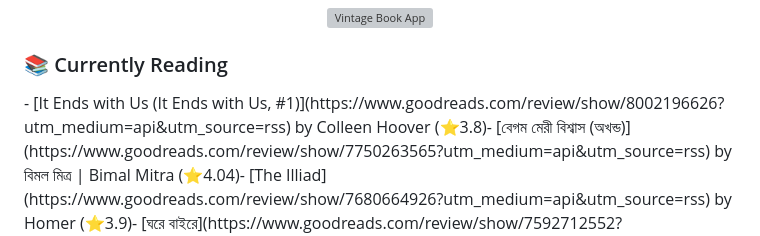
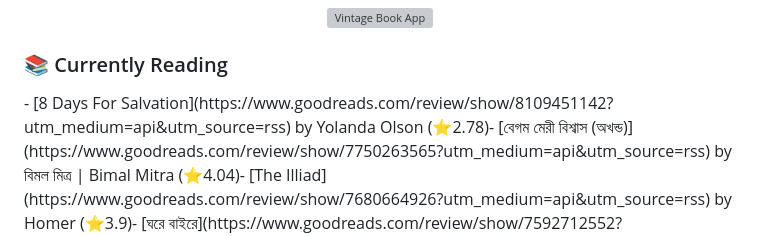
Before and after one commit to NotNahid/NotNahid, a Markdown page: README.md, the part around the change. GitHub-like rendering; grey boxes are pictures that could not be loaded.

Commit message:
Synced and updated with user's goodreads book lists

```diff
--- a/README.md
+++ b/README.md
@@ -87,7 +87,7 @@ I'm a self-taught developer with a passion for front-end development and creatin
 ### 📚 Currently Reading
 <table>
 <!-- GOODREADS-LIST:START -->
-- [It Ends with Us (It Ends with Us, #1)](https://www.goodreads.com/review/show/8002196626?utm_medium=api&utm_source=rss) by Colleen Hoover (⭐️3.8)
+- [8 Days For Salvation](https://www.goodreads.com/review/show/8109451142?utm_medium=api&utm_source=rss) by Yolanda Olson (⭐️2.78)
 - [বেগম মেরী বিশ্বাস (অখন্ড)](https://www.goodreads.com/review/show/7750263565?utm_medium=api&utm_source=rss) by বিমল মিত্র | Bimal Mitra (⭐️4.04)
 - [The Illiad](https://www.goodreads.com/review/show/7680664926?utm_medium=api&utm_source=rss) by Homer (⭐️3.9)
 - [ঘরে বাইরে](https://www.goodreads.com/review/show/7592712552?utm_medium=api&utm_source=rss) by Rabindranath Tagore (⭐️3.91)
```
